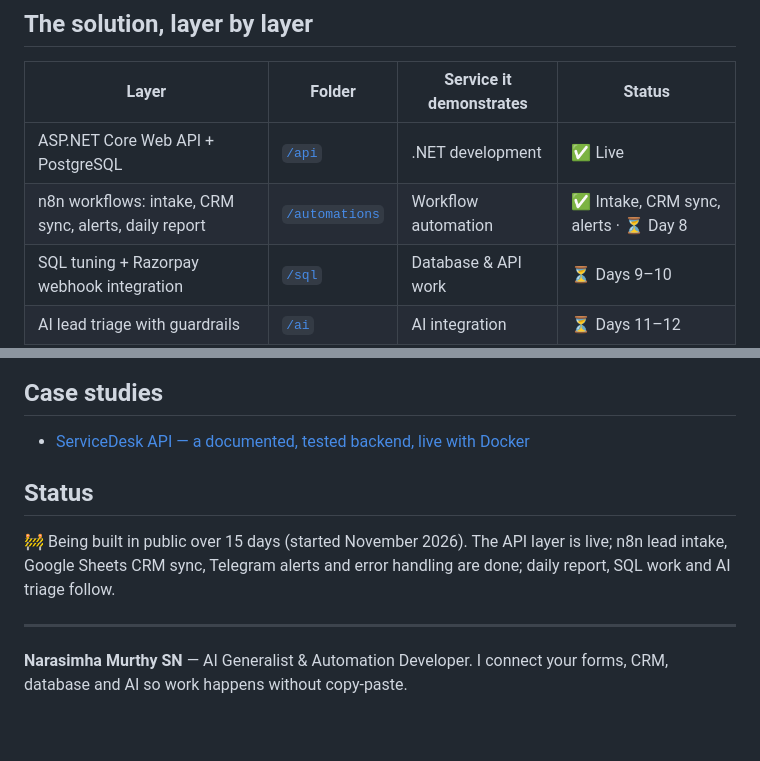
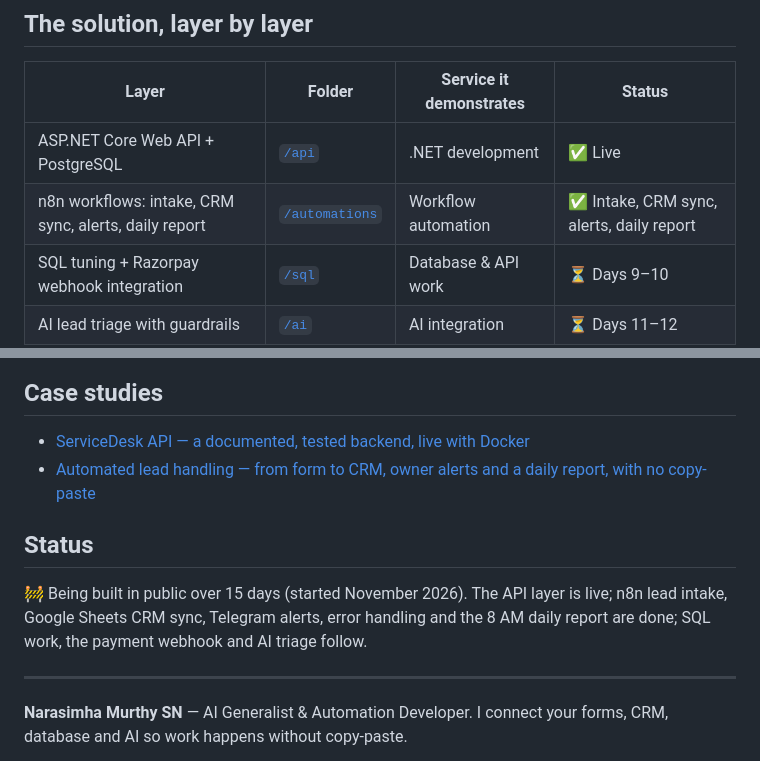
Before and after one commit to narasimhasn06/servicedesk, a Markdown page: README.md, 2 parts joined by grey strips. GitHub-like rendering; blank space fills up the shorter version.

```diff
--- a/README.md
+++ b/README.md
@@ -23,7 +23,7 @@ payments are checked manually, and the owner has no daily overview of leads, boo
 | Layer | Folder | Service it demonstrates | Status |
 |---|---|---|---|
 | ASP.NET Core Web API + PostgreSQL | [`/api`](api) | .NET development | ✅ Live |
-| n8n workflows: intake, CRM sync, alerts, daily report | [`/automations`](automations) | Workflow automation | ✅ Intake, CRM sync, alerts · ⏳ Day 8 |
+| n8n workflows: intake, CRM sync, alerts, daily report | [`/automations`](automations) | Workflow automation | ✅ Intake, CRM sync, alerts, daily report |
 | SQL tuning + Razorpay webhook integration | [`/sql`](sql) | Database & API work | ⏳ Days 9–10 |
 | AI lead triage with guardrails | [`/ai`](ai) | AI integration | ⏳ Days 11–12 |
 
@@ -61,10 +61,11 @@ Requirements: .NET 10 SDK, Docker Desktop.
 ## Case studies
 
 - [ServiceDesk API — a documented, tested backend, live with Docker](docs/case-studies/01-servicedesk-api.md)
+- [Automated lead handling — from form to CRM, owner alerts and a daily report, with no copy-paste](docs/case-studies/02-lead-automation.md)
 
 ## Status
 
-🚧 Being built in public over 15 days (started November 2026). The API layer is live; n8n lead intake, Google Sheets CRM sync, Telegram alerts and error handling are done; daily report, SQL work and AI triage follow.
+🚧 Being built in public over 15 days (started November 2026). The API layer is live; n8n lead intake, Google Sheets CRM sync, Telegram alerts, error handling and the 8 AM daily report are done; SQL work, the payment webhook and AI triage follow.
 
 ---
 
```
Also changed, not shown: automations/README.md (+47 -10 lines), docs/case-studies/02-lead-automation.md (added, +78 -0 lines), automations/daily-report.png (added), automations/report-email.png (added), automations/reports-tab.png (added), 4 other files.
